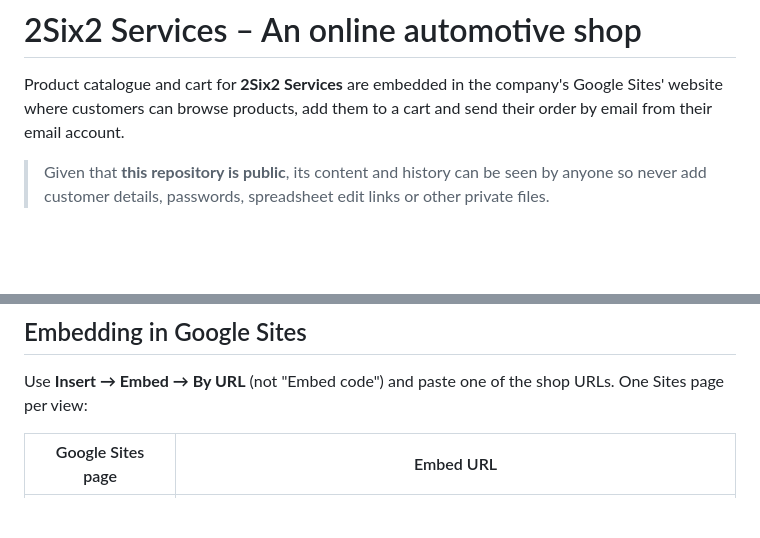
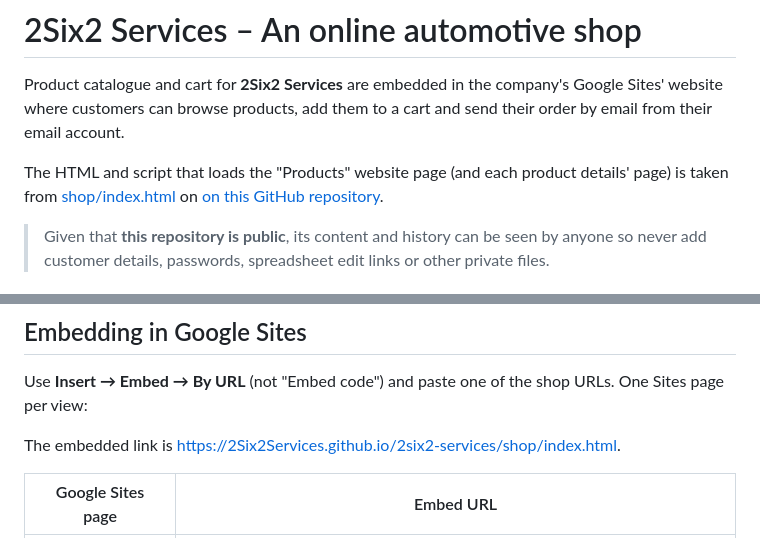
Before and after one commit to 2Six2Services/2six2-services, a Markdown page: README.md, 2 parts joined by grey strips. Rendered like a GitHub page; blank space fills up the shorter version.

Commit message:
Update README with product page links and embed info
Added links to the product page and embedding instructions.

```diff
--- a/README.md
+++ b/README.md
@@ -1,6 +1,8 @@
 # 2Six2 Services – An online automotive shop
 
 Product catalogue and cart for **2Six2 Services** are embedded in the company's Google Sites' website where customers can browse products, add them to a cart and send their order by email from their email account.
+
+The HTML and script that loads the "Products" website page (and each product details' page) is taken from [shop/index.html](https://raw.githubusercontent.com/2Six2Services/2six2-services/refs/heads/main/shop/index.html) on [on this GitHub repository](https://github.com/2Six2Services/2six2-services).
 
 > Given that **this repository is public**, its content and history can be seen by anyone so never add customer details, passwords, spreadsheet edit links or other private files.
 
@@ -76,6 +78,8 @@ Products without an image, or with a broken image link, show a grey "No image av
 
 Use **Insert → Embed → By URL** (not "Embed code") and paste one of the shop URLs. One Sites page per view:
 
+The embedded link is https://2Six2Services.github.io/2six2-services/shop/index.html.
+
 | Google Sites page | Embed URL |
 |---|---|
 | Products (all) | `.../2six2-services/shop/` |
```
